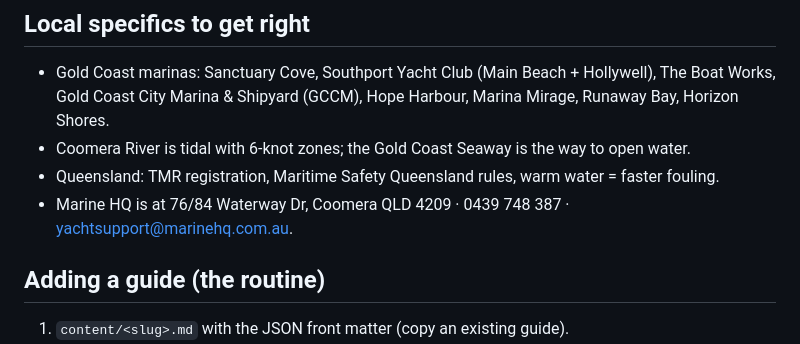
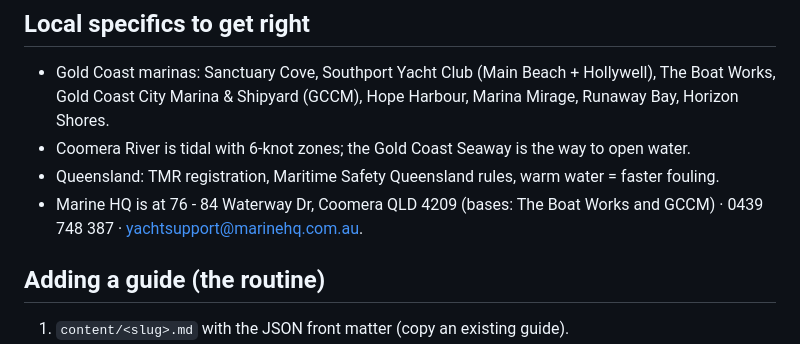
Before and after one commit to MarineHQ/marinehq-guides, a Markdown page: GUIDES-STYLE.md, the part around the change. Drawn GitHub-style.

Commit message:
Style guide: address format
Co-Authored-By: Claude Fable 5.1 <noreply@anthropic.com>

```diff
--- a/GUIDES-STYLE.md
+++ b/GUIDES-STYLE.md
@@ -62,7 +62,7 @@ Tables: Markdown pipe tables. First column is the label (rendered bold). Right-a
   Gold Coast City Marina & Shipyard (GCCM), Hope Harbour, Marina Mirage, Runaway Bay, Horizon Shores.
 - Coomera River is tidal with 6-knot zones; the Gold Coast Seaway is the way to open water.
 - Queensland: TMR registration, Maritime Safety Queensland rules, warm water = faster fouling.
-- Marine HQ is at 76/84 Waterway Dr, Coomera QLD 4209 · 0439 748 387 · yachtsupport@marinehq.com.au.
+- Marine HQ is at 76 - 84 Waterway Dr, Coomera QLD 4209 (bases: The Boat Works and GCCM) · 0439 748 387 · yachtsupport@marinehq.com.au.
 
 ## Adding a guide (the routine)
 1. `content/<slug>.md` with the JSON front matter (copy an existing guide).
```
